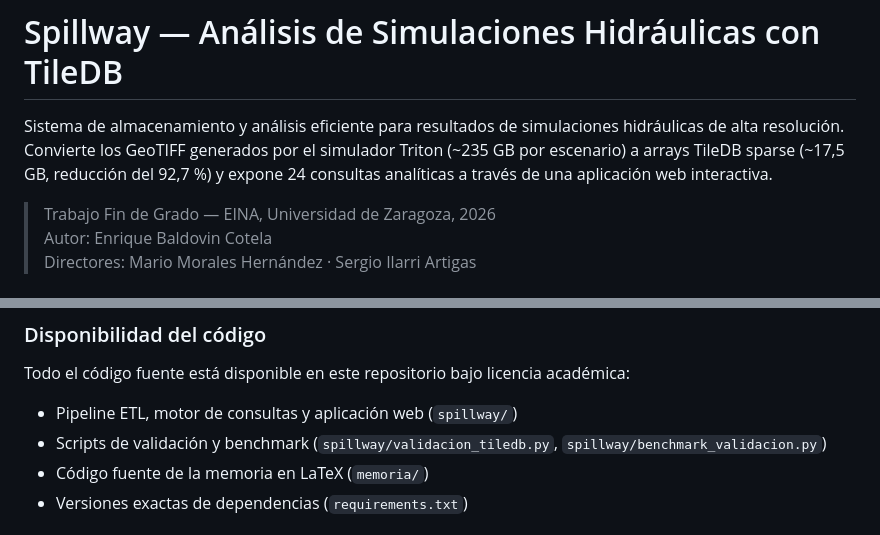
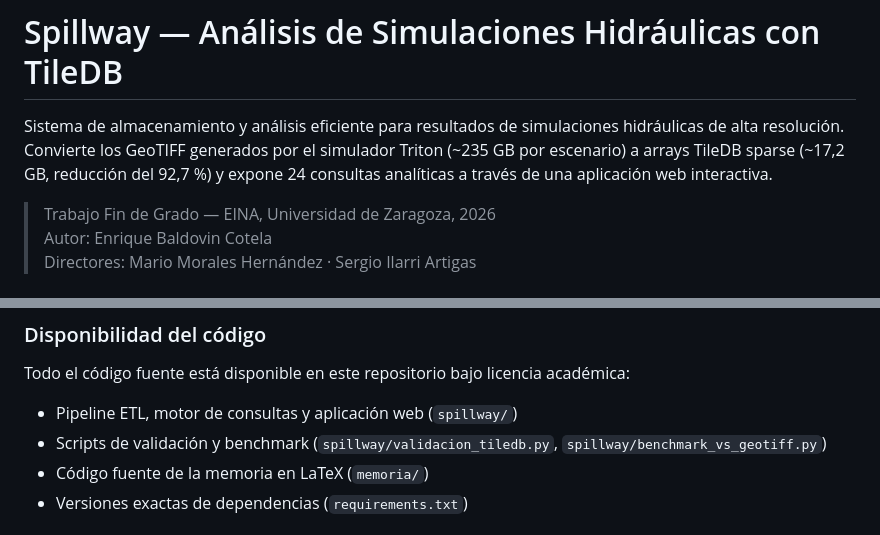
Before and after one commit to ebaldoU/triton-spillway, a Markdown page: README.md, 2 parts joined by grey strips. GitHub-like rendering.

Commit message:
Corrige README: 17,5→17,2 GB, fichero benchmark inexistente y enlace ancla roto

```diff
--- a/README.md
+++ b/README.md
@@ -1,6 +1,6 @@
 # Spillway — Análisis de Simulaciones Hidráulicas con TileDB
 
-Sistema de almacenamiento y análisis eficiente para resultados de simulaciones hidráulicas de alta resolución. Convierte los GeoTIFF generados por el simulador Triton (~235 GB por escenario) a arrays TileDB sparse (~17,5 GB, reducción del 92,7 %) y expone 24 consultas analíticas a través de una aplicación web interactiva.
+Sistema de almacenamiento y análisis eficiente para resultados de simulaciones hidráulicas de alta resolución. Convierte los GeoTIFF generados por el simulador Triton (~235 GB por escenario) a arrays TileDB sparse (~17,2 GB, reducción del 92,7 %) y expone 24 consultas analíticas a través de una aplicación web interactiva.
 
 > Trabajo Fin de Grado — EINA, Universidad de Zaragoza, 2026
 > Autor: Enrique Baldovin Cotela
@@ -155,7 +155,7 @@ Los ficheros se guardan en `TRITON_OUTPUT_DIR` (~257 MB por variable y paso).
 Todo el código fuente está disponible en este repositorio bajo licencia académica:
 
 - Pipeline ETL, motor de consultas y aplicación web (`spillway/`)
-- Scripts de validación y benchmark (`spillway/validacion_tiledb.py`, `spillway/benchmark_validacion.py`)
+- Scripts de validación y benchmark (`spillway/validacion_tiledb.py`, `spillway/benchmark_vs_geotiff.py`)
 - Código fuente de la memoria en LaTeX (`memoria/`)
 - Versiones exactas de dependencias (`requirements.txt`)
 
```
Also changed, not shown: other parts of README.md (+1 -1 lines).
